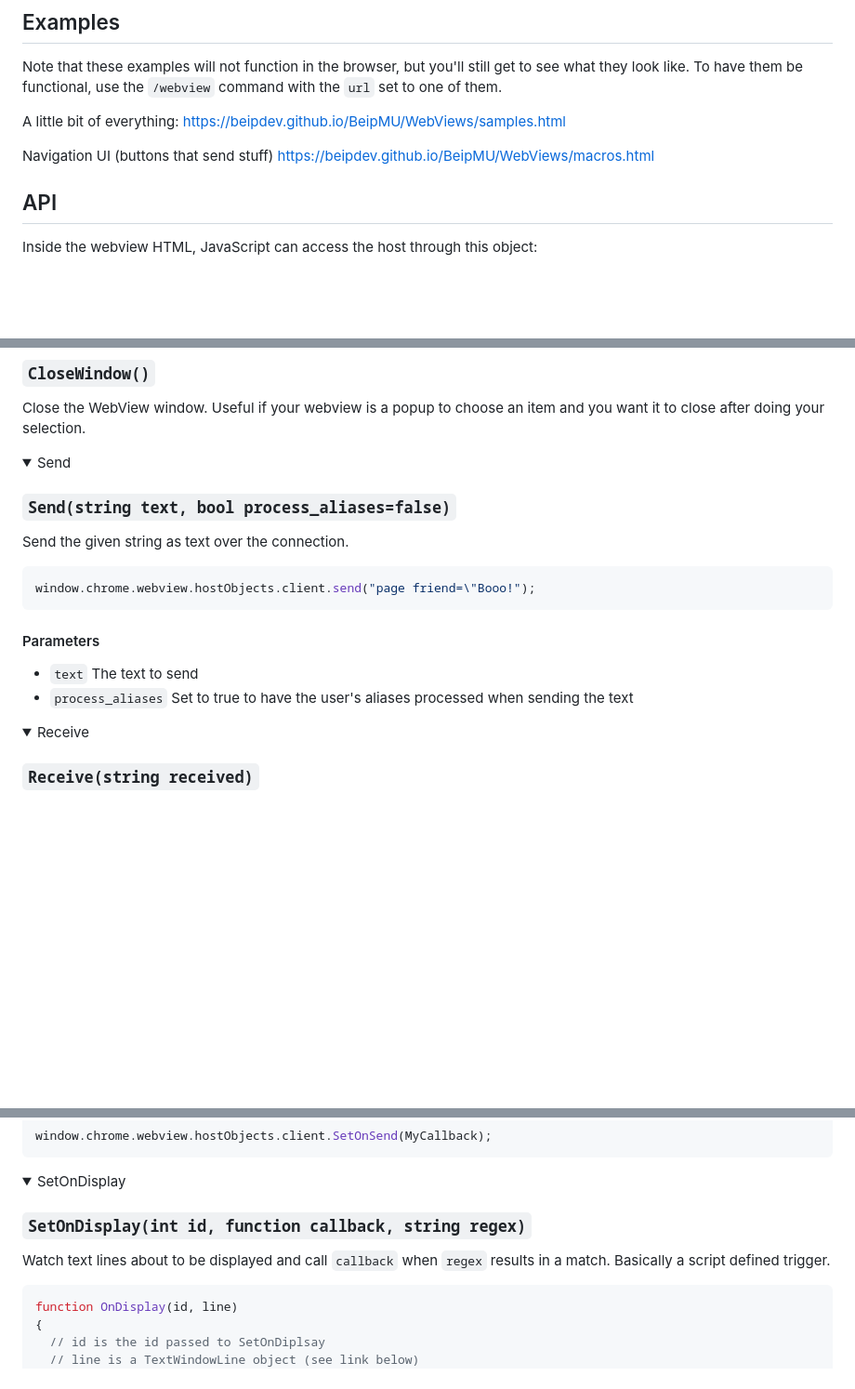
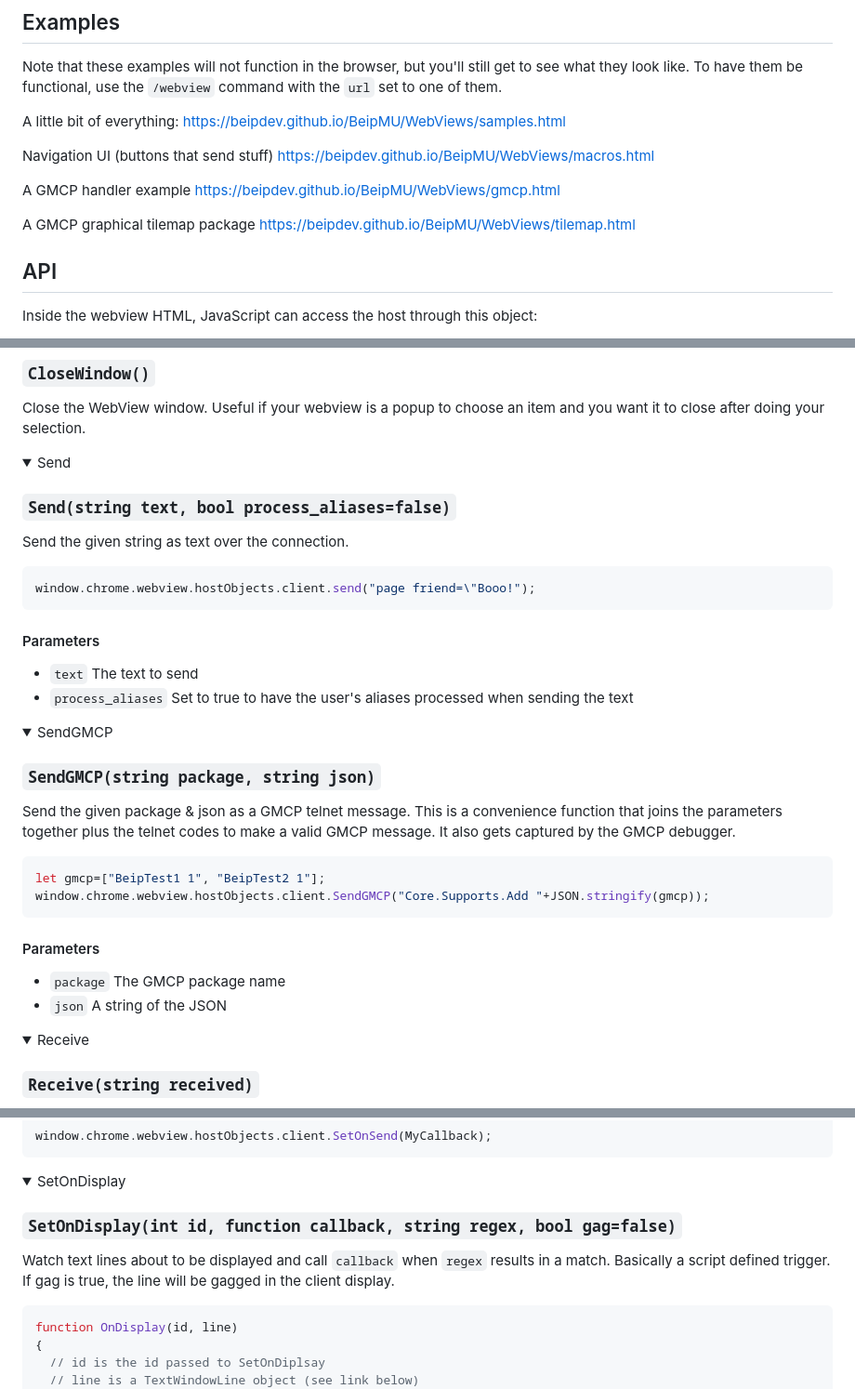
Before and after one commit to BeipDev/BeipMU, a Markdown page: Documentation/WebViews.md, 3 parts joined by grey strips. Shown at 93% size. Rendered like a GitHub page; folded sections open; blank space fills up the shorter version.

Commit message:
Update WebView APIs (#214)

````diff
--- a/Documentation/WebViews.md
+++ b/Documentation/WebViews.md
@@ -20,6 +20,12 @@ https://beipdev.github.io/BeipMU/WebViews/samples.html
 
 Navigation UI (buttons that send stuff)
 https://beipdev.github.io/BeipMU/WebViews/macros.html
+
+A GMCP handler example
+https://beipdev.github.io/BeipMU/WebViews/gmcp.html
+
+A GMCP graphical tilemap package
+https://beipdev.github.io/BeipMU/WebViews/tilemap.html
 
 ## API
 
@@ -44,7 +50,6 @@ Methods:
 Close the WebView window. Useful if your webview is a popup to choose an item and you want it to close after doing your selection.
 </details>
 
-
 <details><summary>Send</summary>
 
 ### `Send(string text, bool process_aliases=false)`
@@ -57,6 +62,22 @@ window.chrome.webview.hostObjects.client.send("page friend=\"Booo!");
 #### Parameters
 * `text` The text to send
 * `process_aliases` Set to true to have the user's aliases processed when sending the text
+</details>
+
+<details><summary>SendGMCP</summary>
+
+### `SendGMCP(string package, string json)`
+Send the given package & json as a GMCP telnet message. This is a convenience function that joins the parameters together plus the telnet codes to make a valid GMCP message. It also gets captured by the GMCP debugger.
+
+```js
+let gmcp=["BeipTest1 1", "BeipTest2 1"];
+window.chrome.webview.hostObjects.client.SendGMCP("Core.Supports.Add "+JSON.stringify(gmcp));
+```
+
+#### Parameters
+* `package` The GMCP package name
+* `json` A string of the JSON
+
 </details>
 
 <details><summary>Receive</summary>
@@ -95,8 +116,8 @@ window.chrome.webview.hostObjects.client.SetOnSend(MyCallback);
 
 <details><summary>SetOnDisplay</summary>
 
-### `SetOnDisplay(int id, function callback, string regex)`
-Watch text lines about to be displayed and call `callback` when `regex` results in a match. Basically a script defined trigger.
+### `SetOnDisplay(int id, function callback, string regex, bool gag=false)`
+Watch text lines about to be displayed and call `callback` when `regex` results in a match. Basically a script defined trigger. If gag is true, the line will be gagged in the client display.
 
 ```js
 function OnDisplay(id, line)
````
